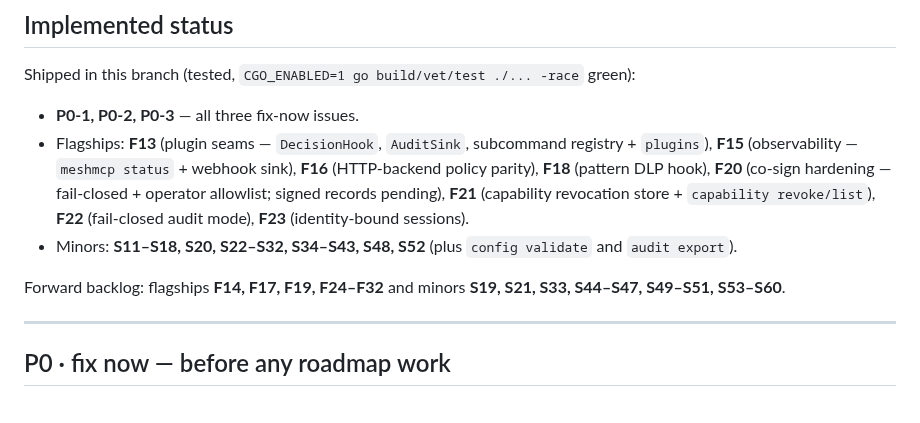
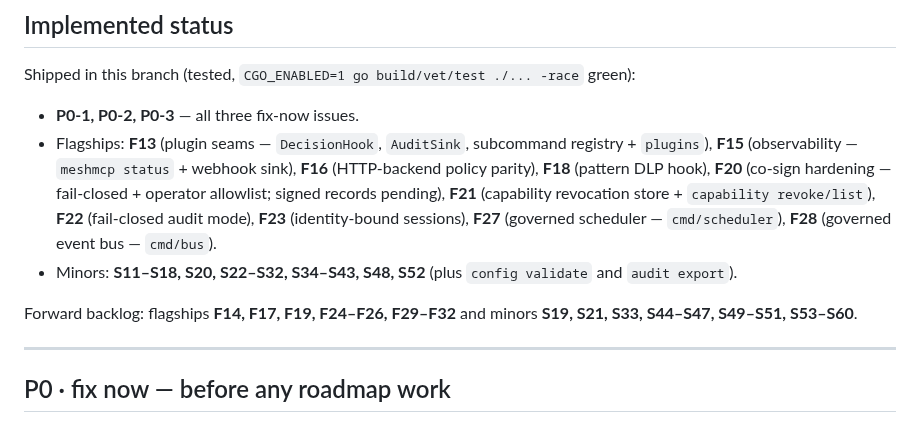
Before and after one commit to xrey167/meshmcp, a Markdown page: docs/ROADMAP-HARDENING.md, the part around the change. Rendered like a GitHub page.

Commit message:
docs: update roadmap status (F27 scheduler, F28 event bus)
Co-Authored-By: Claude Opus 4.8 <noreply@anthropic.com>
Claude-Session: https://claude.ai/code/session_01Q8Zbz1qw6BUVvTgLH6evDc

```diff
--- a/docs/ROADMAP-HARDENING.md
+++ b/docs/ROADMAP-HARDENING.md
@@ -47,10 +47,11 @@ Shipped in this branch (tested, `CGO_ENABLED=1 go build/vet/test ./... -race` gr
   **F15** (observability — `meshmcp status` + webhook sink), **F16** (HTTP-backend policy parity),
   **F18** (pattern DLP hook), **F20** (co-sign hardening — fail-closed + operator allowlist; signed
   records pending), **F21** (capability revocation store + `capability revoke/list`), **F22**
-  (fail-closed audit mode), **F23** (identity-bound sessions).
+  (fail-closed audit mode), **F23** (identity-bound sessions), **F27** (governed scheduler —
+  `cmd/scheduler`), **F28** (governed event bus — `cmd/bus`).
 - Minors: **S11–S18, S20, S22–S32, S34–S43, S48, S52** (plus `config validate` and `audit export`).
 
-Forward backlog: flagships **F14, F17, F19, F24–F32** and minors **S19, S21, S33, S44–S47,
+Forward backlog: flagships **F14, F17, F19, F24–F26, F29–F32** and minors **S19, S21, S33, S44–S47,
 S49–S51, S53–S60**.
 
 ---
```
